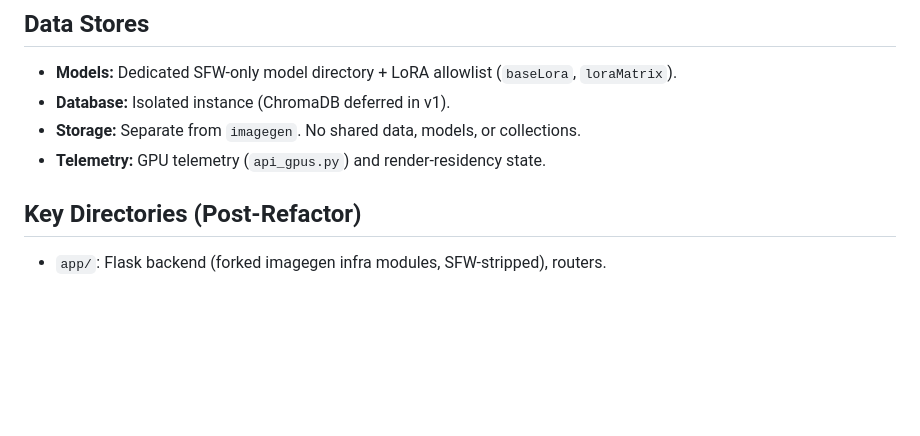
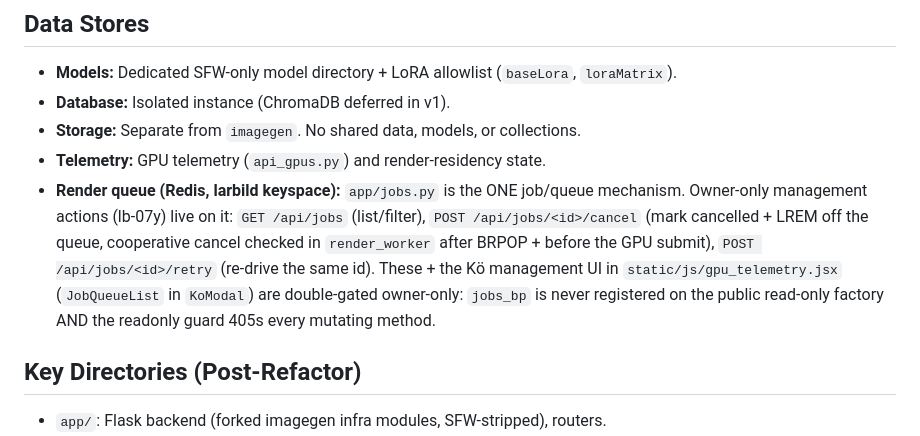
Before and after one commit to bryn1/Larbild, a Markdown page: ARCHITECTURE.md, the part around the change. Drawn GitHub-style; blank space fills up the shorter version.

Commit message:
docs(lb-07y): record Kö management endpoints in ARCHITECTURE.md
Co-Authored-By: Claude Opus 4.8 <noreply@anthropic.com>

```diff
--- a/ARCHITECTURE.md
+++ b/ARCHITECTURE.md
@@ -48,6 +48,14 @@ Lärbild is a single-teacher, LAN-only, SFW educational image and film studio fo
 - **Database:** Isolated instance (ChromaDB deferred in v1).
 - **Storage:** Separate from `imagegen`. No shared data, models, or collections.
 - **Telemetry:** GPU telemetry (`api_gpus.py`) and render-residency state.
+- **Render queue (Redis, larbild keyspace):** `app/jobs.py` is the ONE job/queue
+  mechanism. Owner-only management actions (lb-07y) live on it: `GET /api/jobs`
+  (list/filter), `POST /api/jobs/<id>/cancel` (mark cancelled + LREM off the
+  queue, cooperative cancel checked in `render_worker` after BRPOP + before the
+  GPU submit), `POST /api/jobs/<id>/retry` (re-drive the same id). These + the Kö
+  management UI in `static/js/gpu_telemetry.jsx` (`JobQueueList` in `KoModal`) are
+  double-gated owner-only: `jobs_bp` is never registered on the public read-only
+  factory AND the readonly guard 405s every mutating method.
 
 ## Key Directories (Post-Refactor)
 - `app/`: Flask backend (forked imagegen infra modules, SFW-stripped), routers.
```
